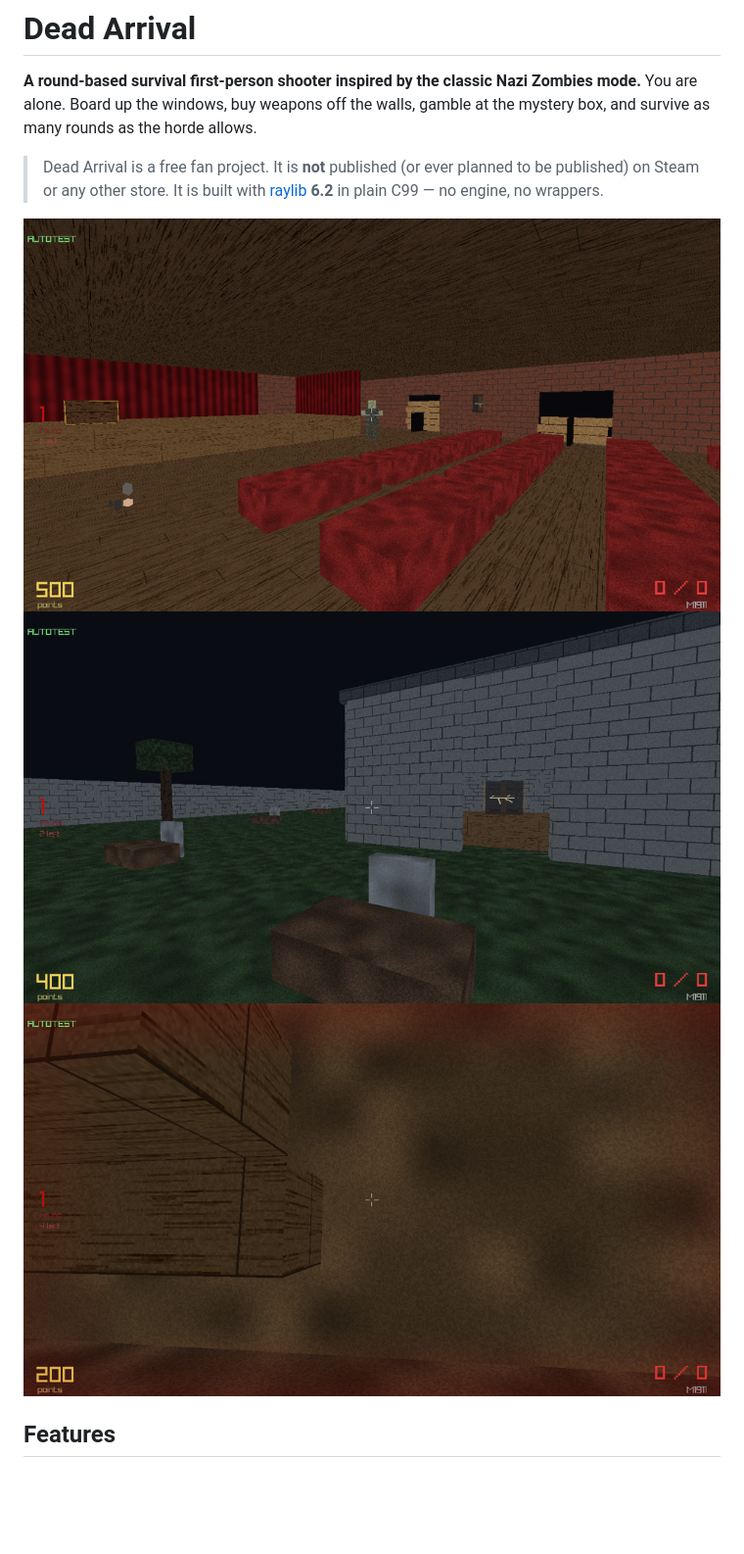
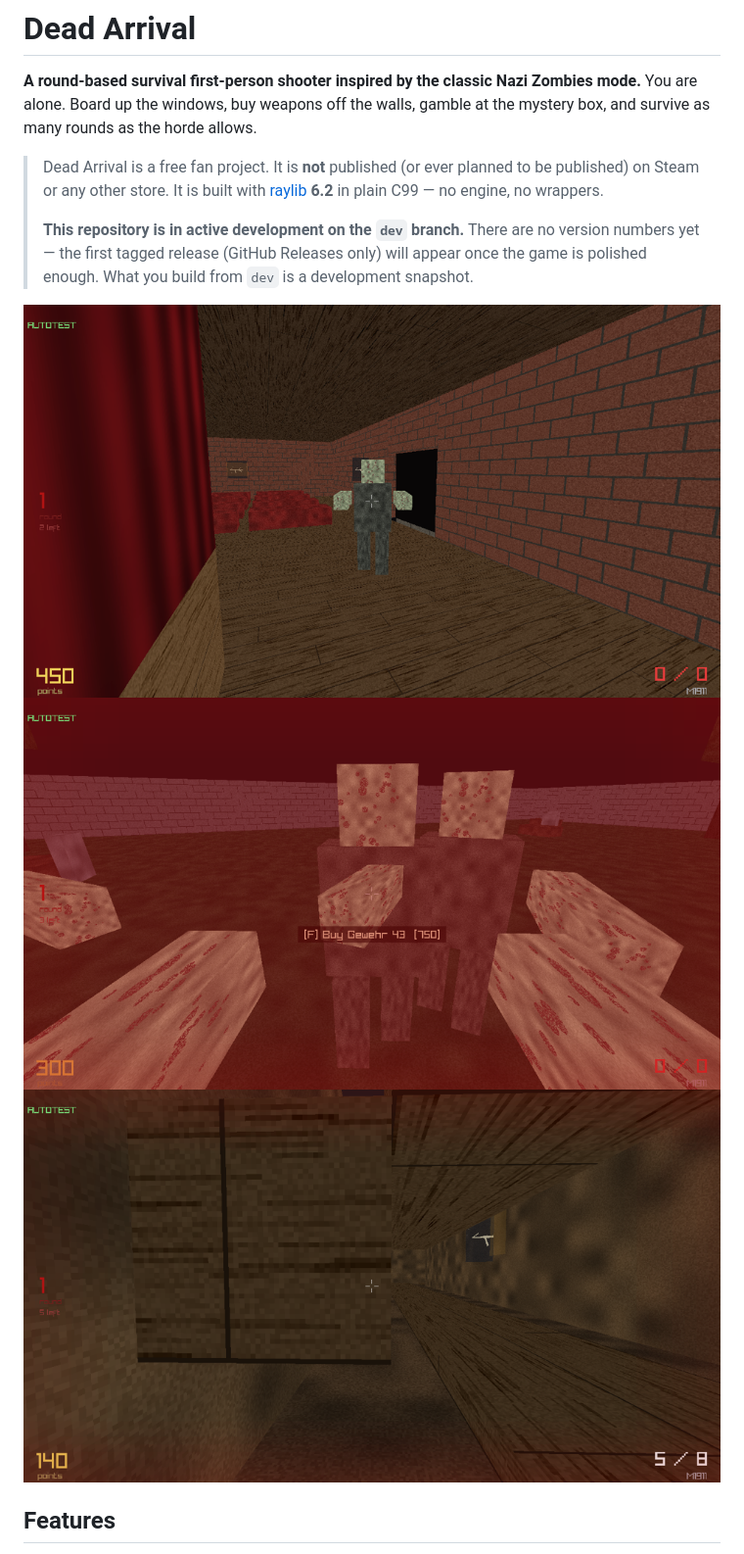
Before and after one commit to Faded-Dream-Games-Project/Dead-Arrival, a Markdown page: README.md, the part around one of its changes. Shown at 98% size. Drawn GitHub-style; pictures changed too: docs/screenshots/cemetery.png, docs/screenshots/theater.png, docs/screenshots/trenches.png; blank space fills up the shorter version.

```diff
--- a/README.md
+++ b/README.md
@@ -7,6 +7,10 @@ and survive as many rounds as the horde allows.
 > Dead Arrival is a free fan project. It is **not** published (or ever planned to be published)
 > on Steam or any other store. It is built with [raylib](https://www.raylib.com) **6.2** in
 > plain C99 — no engine, no wrappers.
+>
+> **This repository is in active development on the `dev` branch.** There are no version
+> numbers yet — the first tagged release (GitHub Releases only) will appear once the game
+> is polished enough. What you build from `dev` is a development snapshot.
 
 ![Theater](docs/screenshots/theater.png)
 ![Cemetery](docs/screenshots/cemetery.png)
```
Also changed, not shown: other parts of README.md (+15 -0 lines), 8 other files.
